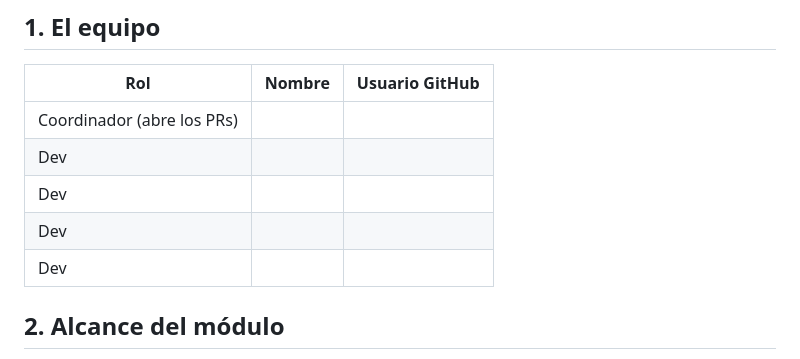
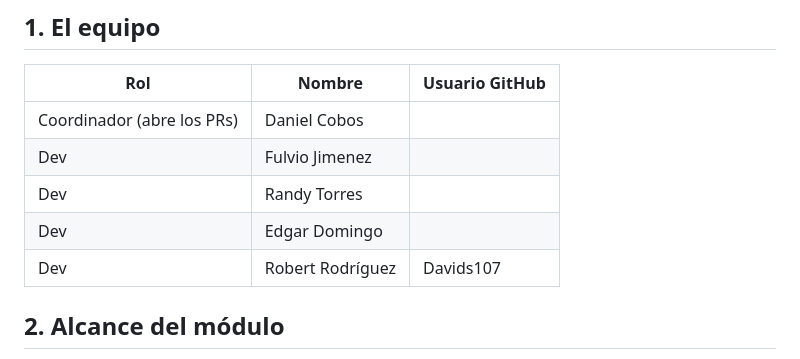
Before and after one commit to jonnyverasdl-cloud/UDV_Proyecto, a Markdown page: grupos/grupo-2-api-seguridad/CONTRATO.md, the part around the change. Rendered like a GitHub page.

Commit message:
Update team roles and GitHub usernames
Updated team member details in the contract.

```diff
--- a/grupos/grupo-2-api-seguridad/CONTRATO.md
+++ b/grupos/grupo-2-api-seguridad/CONTRATO.md
@@ -11,11 +11,11 @@
 
 | Rol | Nombre | Usuario GitHub |
 |---|---|---|
-| Coordinador (abre los PRs) | | |
-| Dev | | |
-| Dev | | |
-| Dev | | |
-| Dev | | |
+| Coordinador (abre los PRs) | Daniel Cobos | |
+| Dev | Fulvio Jimenez | |
+| Dev | Randy Torres | |
+| Dev | Edgar Domingo | |
+| Dev | Robert Rodríguez | Davids107 |
 
 ## 2. Alcance del módulo
 
```
